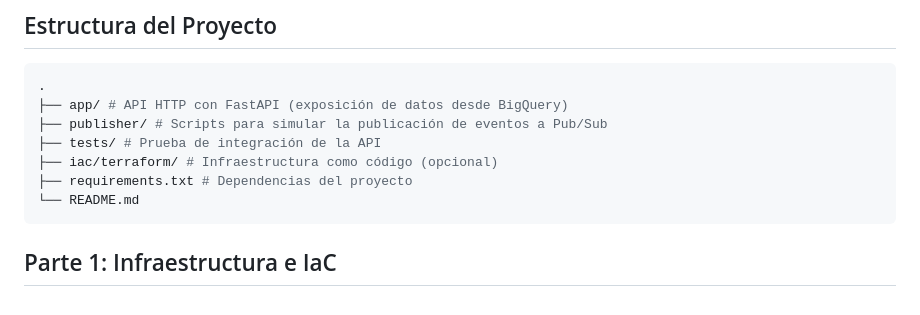
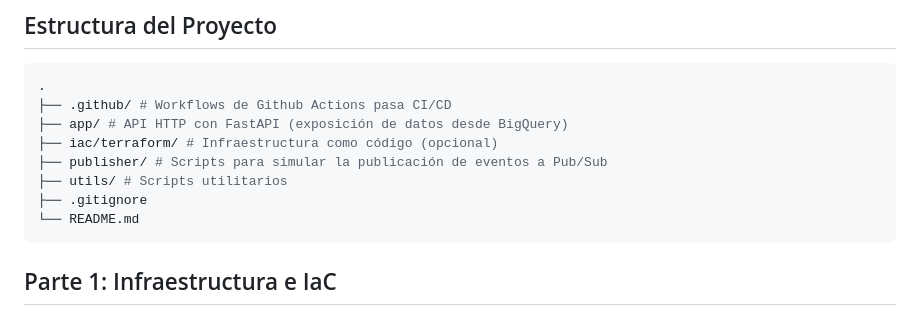
Before and after one commit to rodvaldes/latam-devops-challenge, a Markdown page: README.md, the part around the change. GitHub-like rendering.

````diff
--- a/README.md
+++ b/README.md
@@ -36,11 +36,12 @@ curl https://fastapi-app-980942243451.us-central1.run.app/datos |jq |less
 
 ```bash
 .
+├── .github/ # Workflows de Github Actions pasa CI/CD
 ├── app/ # API HTTP con FastAPI (exposición de datos desde BigQuery)
+├── iac/terraform/ # Infraestructura como código (opcional)
 ├── publisher/ # Scripts para simular la publicación de eventos a Pub/Sub
-├── tests/ # Prueba de integración de la API
-├── iac/terraform/ # Infraestructura como código (opcional)
-├── requirements.txt # Dependencias del proyecto
+├── utils/ # Scripts utilitarios
+├── .gitignore
 └── README.md
 ```
 
````
